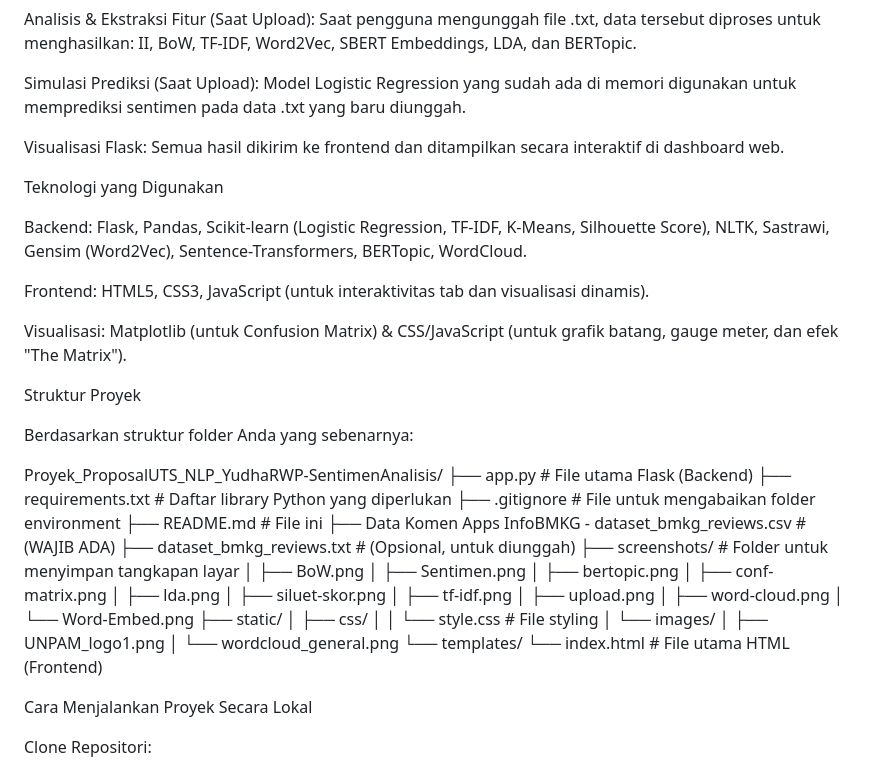
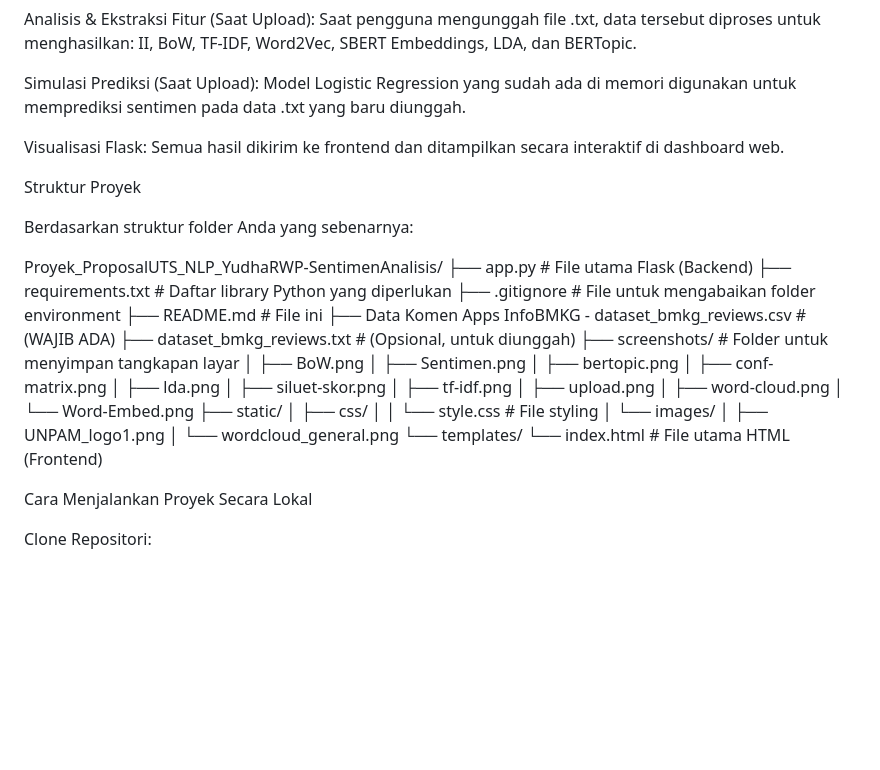
Before and after one commit to yudharangga-hub/proyek-nlp-bmkg, a Markdown page: README.md, the part around one of its changes. Rendered like a GitHub page; blank space fills up the shorter version.

```diff
--- a/README.md
+++ b/README.md
@@ -105,14 +102,6 @@ Simulasi Prediksi (Saat Upload): Model Logistic Regression yang sudah ada di mem
 
 Visualisasi Flask: Semua hasil dikirim ke frontend dan ditampilkan secara interaktif di dashboard web.
 
-Teknologi yang Digunakan
-
-Backend: Flask, Pandas, Scikit-learn (Logistic Regression, TF-IDF, K-Means, Silhouette Score), NLTK, Sastrawi, Gensim (Word2Vec), Sentence-Transformers, BERTopic, WordCloud.
-
-Frontend: HTML5, CSS3, JavaScript (untuk interaktivitas tab dan visualisasi dinamis).
-
-Visualisasi: Matplotlib (untuk Confusion Matrix) & CSS/JavaScript (untuk grafik batang, gauge meter, dan efek "The Matrix").
-
 Struktur Proyek
 
 Berdasarkan struktur folder Anda yang sebenarnya:
@@ -143,6 +132,7 @@ Proyek_ProposalUTS_NLP_YudhaRWP-SentimenAnalisis/
 │       └── wordcloud_general.png
 └── templates/
     └── index.html         # File utama HTML (Frontend)
+
 
 
 Cara Menjalankan Proyek Secara Lokal
```
Also changed, not shown: other parts of README.md (+0 -3 lines).
